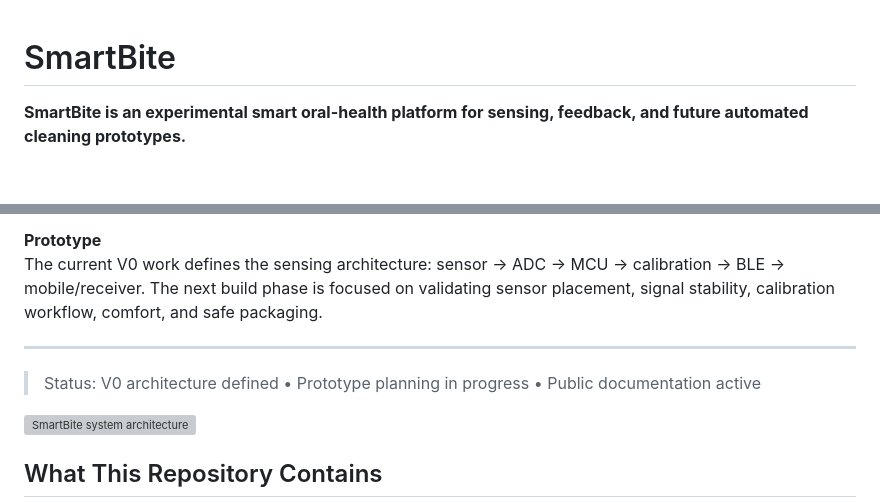
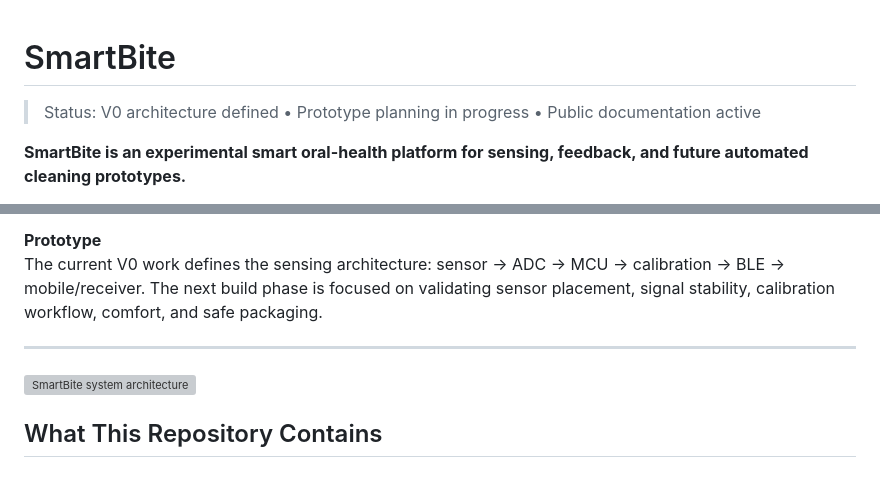
Before and after one commit to peterobanife/SmartBite, a Markdown page: README.md, 2 parts joined by grey strips. GitHub-like rendering; blank space fills up the shorter version; grey boxes are pictures that could not be loaded.

```diff
--- a/README.md
+++ b/README.md
@@ -1,4 +1,6 @@
 # SmartBite
+
+>  Status: V0 architecture defined • Prototype planning in progress • Public documentation active
 
 **SmartBite is an experimental smart oral-health platform for sensing, feedback, and future automated cleaning prototypes.**
 
@@ -16,8 +18,6 @@ SmartBite is an experimental smart oral-health platform. The first module focuse
 The current V0 work defines the sensing architecture: sensor → ADC → MCU → calibration → BLE → mobile/receiver. The next build phase is focused on validating sensor placement, signal stability, calibration workflow, comfort, and safe packaging.
 
 ---
-
->  Status: V0 architecture defined • Prototype planning in progress • Public documentation active
 
 ![SmartBite system architecture](docs/architecture/diagrams/smartbite_system_architecture.png)
 
```
